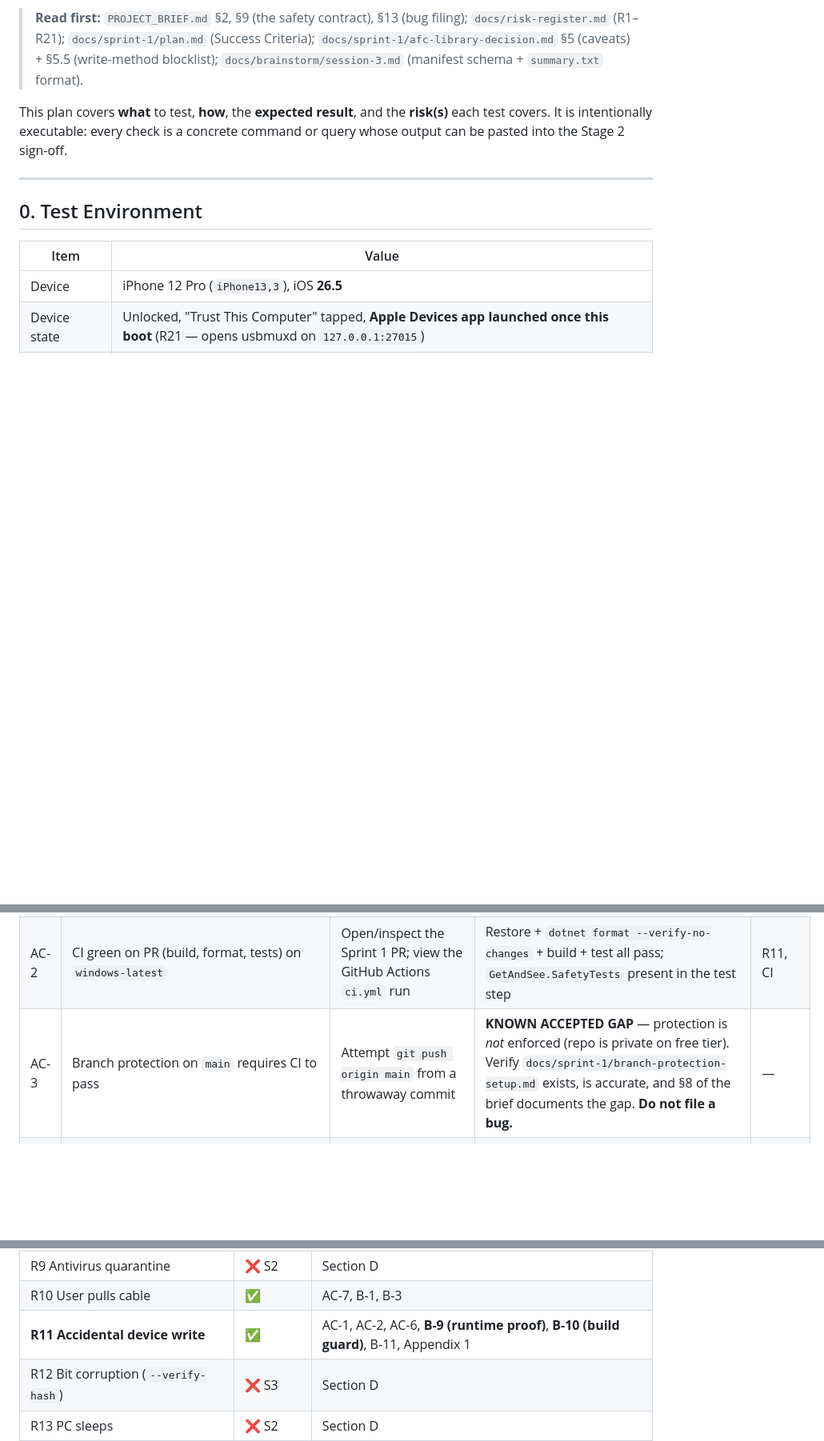
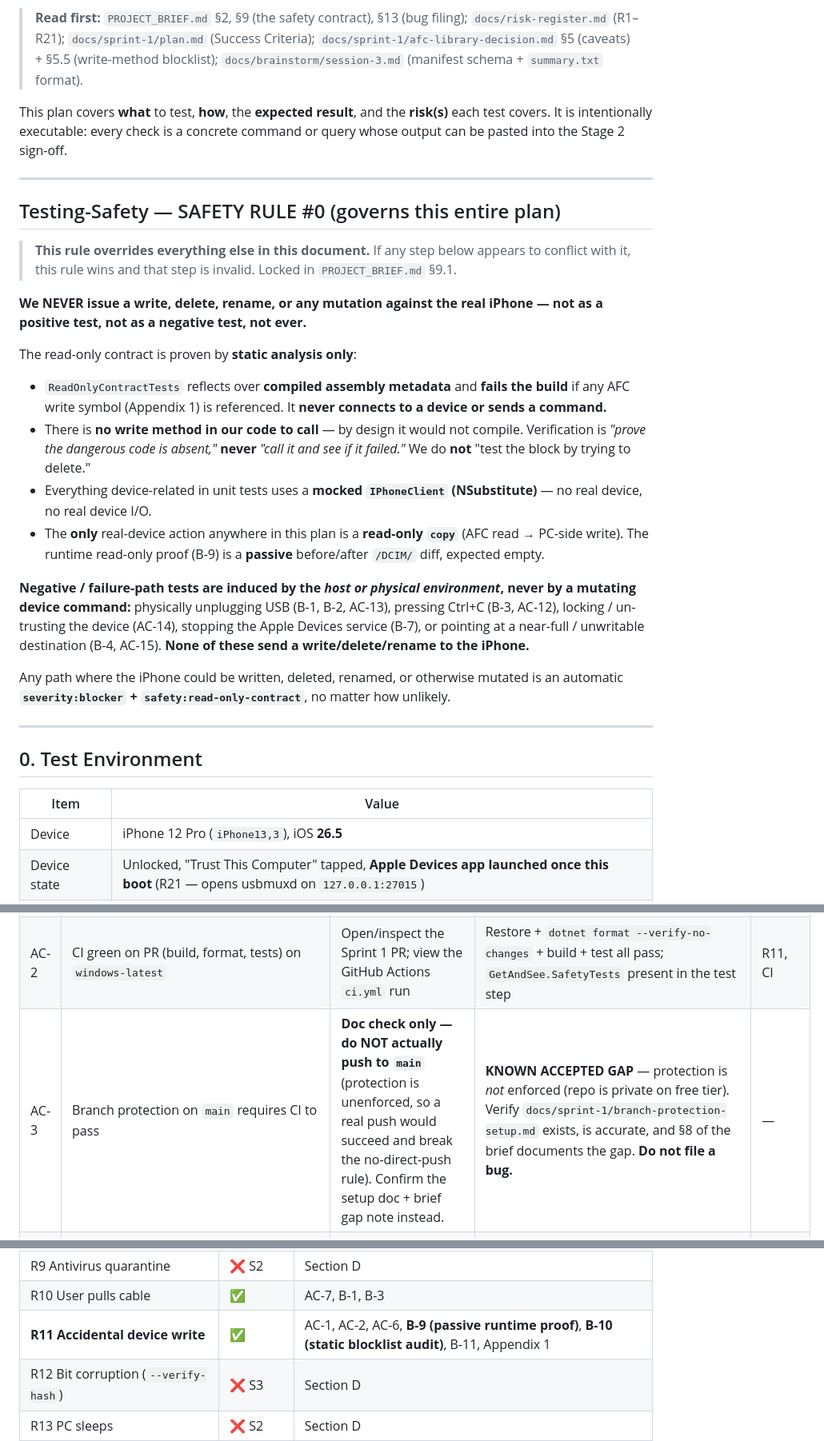
Before and after one commit to Cc-Cece/PicHarbor, a Markdown page: docs/qa/sprint-1-test-plan.md, 3 parts joined by grey strips. Shown at 80% size. Rendered like a GitHub page; blank space fills up the shorter version.

Commit message:
sprint-1 qa: add SAFETY RULE #0 (no device mutation; static-analysis-only proof) as governing rule; reframe device tests as passive/mock/code-inspection

```diff
--- a/docs/qa/sprint-1-test-plan.md
+++ b/docs/qa/sprint-1-test-plan.md
@@ -8,6 +8,25 @@
 > **Read first:** `PROJECT_BRIEF.md` §2, §9 (the safety contract), §13 (bug filing); `docs/risk-register.md` (R1–R21); `docs/sprint-1/plan.md` (Success Criteria); `docs/sprint-1/afc-library-decision.md` §5 (caveats) + §5.5 (write-method blocklist); `docs/brainstorm/session-3.md` (manifest schema + `summary.txt` format).
 
 This plan covers **what** to test, **how**, the **expected result**, and the **risk(s)** each test covers. It is intentionally executable: every check is a concrete command or query whose output can be pasted into the Stage 2 sign-off.
+
+---
+
+## Testing-Safety — SAFETY RULE #0 (governs this entire plan)
+
+> **This rule overrides everything else in this document.** If any step below appears to conflict with it, this rule wins and that step is invalid. Locked in `PROJECT_BRIEF.md` §9.1.
+
+**We NEVER issue a write, delete, rename, or any mutation against the real iPhone — not as a positive test, not as a negative test, not ever.**
+
+The read-only contract is proven by **static analysis only**:
+
+- `ReadOnlyContractTests` reflects over **compiled assembly metadata** and **fails the build** if any AFC write symbol (Appendix 1) is referenced. It **never connects to a device or sends a command.**
+- There is **no write method in our code to call** — by design it would not compile. Verification is *"prove the dangerous code is absent,"* **never** *"call it and see if it failed."* We do **not** "test the block by trying to delete."
+- Everything device-related in unit tests uses a **mocked `IPhoneClient` (NSubstitute)** — no real device, no real device I/O.
+- The **only** real-device action anywhere in this plan is a **read-only `copy`** (AFC read → PC-side write). The runtime read-only proof (B-9) is a **passive** before/after `/DCIM/` diff, expected empty.
+
+**Negative / failure-path tests are induced by the *host or physical environment*, never by a mutating device command:** physically unplugging USB (B-1, B-2, AC-13), pressing Ctrl+C (B-3, AC-12), locking / un-trusting the device (AC-14), stopping the Apple Devices service (B-7), or pointing at a near-full / unwritable destination (B-4, AC-15). **None of these send a write/delete/rename to the iPhone.**
+
+Any path where the iPhone could be written, deleted, renamed, or otherwise mutated is an automatic **`severity:blocker` + `safety:read-only-contract`**, no matter how unlikely.
 
 ---
 
@@ -36,7 +55,7 @@ One row per Success Criterion in `docs/sprint-1/plan.md`. **AC-#** = acceptance
 |----|-------------------|-------------|-----------------|-------|
 | AC-1 | `dotnet test` passes incl. `ReadOnlyContractTests` | `dotnet test -c Release` | All tests green; output lists `GetAndSee.SafetyTests` with `ReadOnlyContractTests` passing | R11 |
 | AC-2 | CI green on PR (build, format, tests) on `windows-latest` | Open/inspect the Sprint 1 PR; view the GitHub Actions `ci.yml` run | Restore + `dotnet format --verify-no-changes` + build + test all pass; `GetAndSee.SafetyTests` present in the test step | R11, CI |
-| AC-3 | Branch protection on `main` requires CI to pass | Attempt `git push origin main` from a throwaway commit | **KNOWN ACCEPTED GAP** — protection is *not* enforced (repo is private on free tier). Verify `docs/sprint-1/branch-protection-setup.md` exists, is accurate, and §8 of the brief documents the gap. **Do not file a bug.** | — |
+| AC-3 | Branch protection on `main` requires CI to pass | **Doc check only — do NOT actually push to `main`** (protection is unenforced, so a real push would succeed and break the no-direct-push rule). Confirm the setup doc + brief gap note instead. | **KNOWN ACCEPTED GAP** — protection is *not* enforced (repo is private on free tier). Verify `docs/sprint-1/branch-protection-setup.md` exists, is accurate, and §8 of the brief documents the gap. **Do not file a bug.** | — |
 | AC-4 | Issue + PR templates render in GitHub UI | Open "New issue" and "New pull request" in the GitHub UI | `bug_report.yml` shows component/severity/steps/expected-vs-actual/environment fields; PR template shows the linked-issues/tests/brief checklist | — |
 | AC-5 | Repo labels exist per §13.1 | `gh label list` (or repo → Labels) | All labels present: `bug`,`enhancement`,`infra`,`docs`,`qa`; `severity:blocker/major/minor`; `area:device/copy/journal/cli/ux/docs/ci`; `triage`,`accepted`,`wontfix`,`duplicate`; `safety:read-only-contract` | — |
 | AC-6 | `copy --dest D:\test --dry-run` enumerates `/DCIM/`, prints planned dest paths, **opens no AFC read streams, writes no files** | Run dry-run; watch console; `Get-ChildItem -Recurse D:\test` after | Prints planned `YYYY/YYYY-MM/<file>` paths for every source file; **destination is empty** (no folders, no `get-and-see.db`, no `summary.txt`, no `.partial`); read-only proof (B-9) shows device untouched | R11 |
@@ -305,7 +329,7 @@ afc_file_open (read-only: AfcFileMode.FopRdOnly) + afc_file_read   ← for OpenR
 | R8 Re-run skips done | ✅ | AC-11, B-2, B-8 |
 | R9 Antivirus quarantine | ❌ S2 | Section D |
 | R10 User pulls cable | ✅ | AC-7, B-1, B-3 |
-| **R11 Accidental device write** | ✅ | AC-1, AC-2, AC-6, **B-9 (runtime proof)**, **B-10 (build guard)**, B-11, Appendix 1 |
+| **R11 Accidental device write** | ✅ | AC-1, AC-2, AC-6, **B-9 (passive runtime proof)**, **B-10 (static blocklist audit)**, B-11, Appendix 1 |
 | R12 Bit corruption (`--verify-hash`) | ❌ S3 | Section D |
 | R13 PC sleeps | ❌ S2 | Section D |
 | R14 Battery dies | ❌ S2 | Section D |
```
Also changed, not shown: other parts of docs/qa/sprint-1-test-plan.md (+9 -4 lines).
